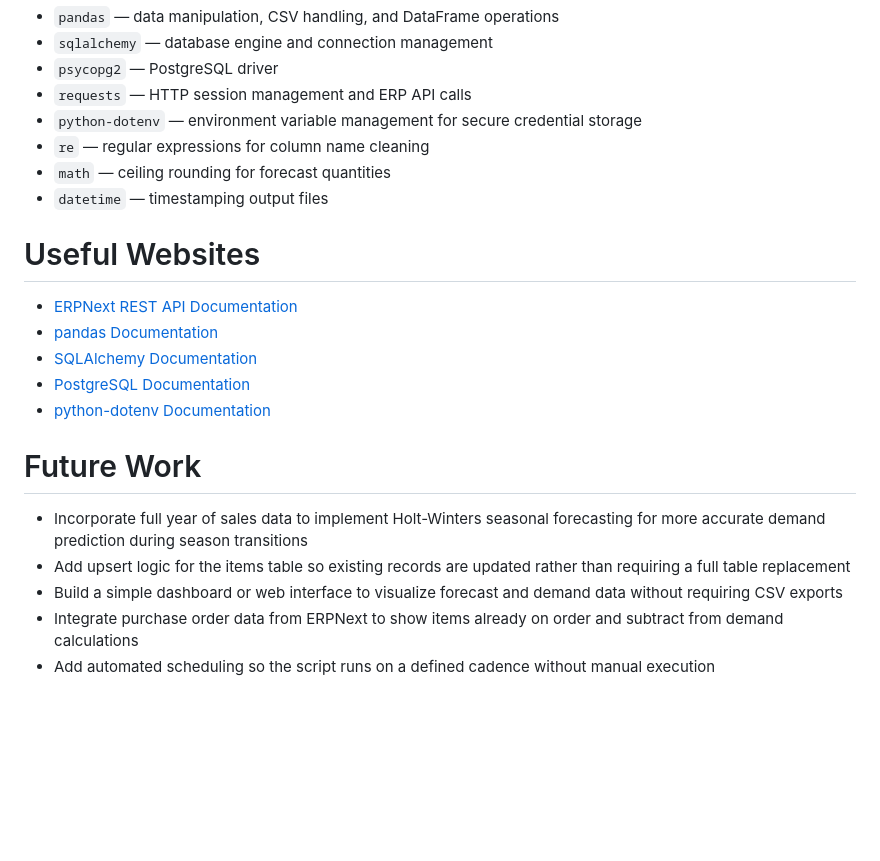
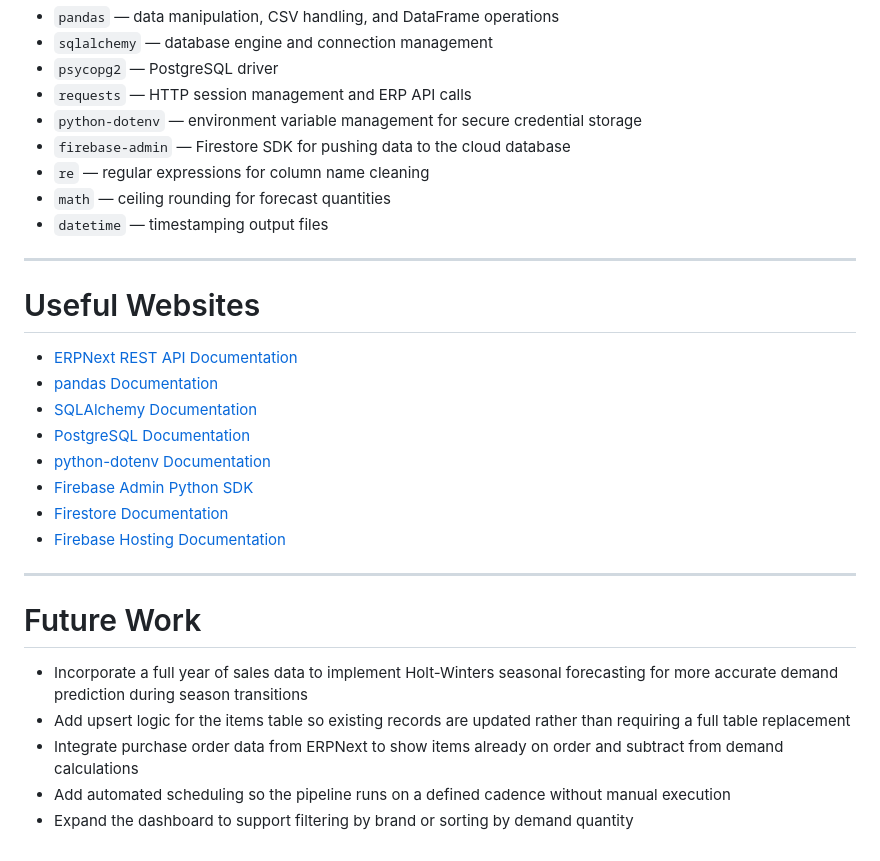
Before and after one commit to bnewvillage/purchasing_helper, a Markdown page: README.md, the part around one of its changes. Drawn GitHub-style; blank space fills up the shorter version.

```diff
--- a/README.md
+++ b/README.md
@@ -36,9 +60,12 @@ The software is written in Python 3.14. Libraries used:
 - `psycopg2` — PostgreSQL driver
 - `requests` — HTTP session management and ERP API calls
 - `python-dotenv` — environment variable management for secure credential storage
+- `firebase-admin` — Firestore SDK for pushing data to the cloud database
 - `re` — regular expressions for column name cleaning
 - `math` — ceiling rounding for forecast quantities
 - `datetime` — timestamping output files
+
+---
 
 # Useful Websites
 
@@ -47,11 +74,16 @@ The software is written in Python 3.14. Libraries used:
 - [SQLAlchemy Documentation](https://docs.sqlalchemy.org/)
 - [PostgreSQL Documentation](https://www.postgresql.org/docs/)
 - [python-dotenv Documentation](https://pypi.org/project/python-dotenv/)
+- [Firebase Admin Python SDK](https://firebase.google.com/docs/admin/setup)
+- [Firestore Documentation](https://firebase.google.com/docs/firestore)
+- [Firebase Hosting Documentation](https://firebase.google.com/docs/hosting)
+
+---
 
 # Future Work
 
-- Incorporate full year of sales data to implement Holt-Winters seasonal forecasting for more accurate demand prediction during season transitions
+- Incorporate a full year of sales data to implement Holt-Winters seasonal forecasting for more accurate demand prediction during season transitions
 - Add upsert logic for the items table so existing records are updated rather than requiring a full table replacement
-- Build a simple dashboard or web interface to visualize forecast and demand data without requiring CSV exports
 - Integrate purchase order data from ERPNext to show items already on order and subtract from demand calculations
-- Add automated scheduling so the script runs on a defined cadence without manual execution
+- Add automated scheduling so the pipeline runs on a defined cadence without manual execution
+- Expand the dashboard to support filtering by brand or sorting by demand quantity
```
Also changed, not shown: other parts of README.md (+28 -4 lines).
